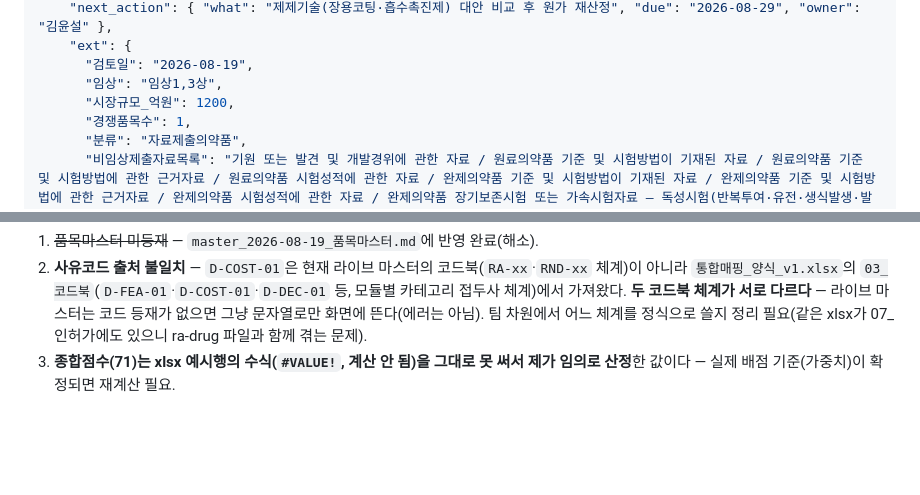
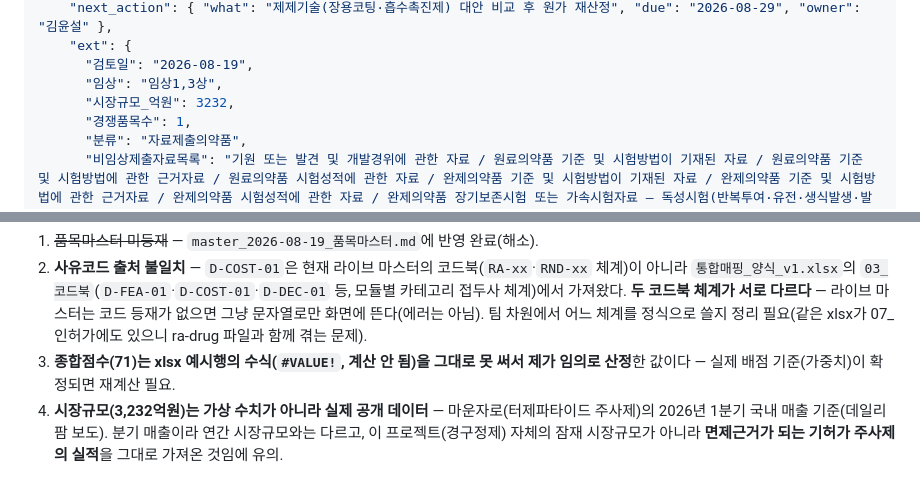
Before and after one commit to doojin1016-eng/Book-e_on_and_on, a Markdown page: data/dev-drug_2026-08-19_PM-2026-100.md, 2 parts joined by grey strips. Rendered like a GitHub page; blank space fills up the shorter version.

Commit message:
dev-drug PM-2026-100: 시장규모를 마운자로 국내 2026 1Q 매출 실적(3,232억원)으로 반영

```diff
--- a/data/dev-drug_2026-08-19_PM-2026-100.md
+++ b/data/dev-drug_2026-08-19_PM-2026-100.md
@@ -19,7 +19,7 @@
     "ext": {
       "검토일": "2026-08-19",
       "임상": "임상1,3상",
-      "시장규모_억원": 1200,
+      "시장규모_억원": 3232,
       "경쟁품목수": 1,
       "분류": "자료제출의약품",
       "비임상제출자료목록": "기원 또는 발견 및 개발경위에 관한 자료 / 원료의약품 기준 및 시험방법이 기재된 자료 / 원료의약품 기준 및 시험방법에 관한 근거자료 / 원료의약품 시험성적에 관한 자료 / 완제의약품 기준 및 시험방법이 기재된 자료 / 완제의약품 기준 및 시험방법에 관한 근거자료 / 완제의약품 시험성적에 관한 자료 / 완제의약품 장기보존시험 또는 가속시험자료 — 독성시험(반복투여·유전·생식발생·발암성)·원료 및 완제 가혹시험은 면제 (ra-drug 구비자료_요약, 별표1 Ⅱ-3·Ⅱ-4 근거)",
@@ -51,3 +51,4 @@
 1. ~~품목마스터 미등재~~ — `master_2026-08-19_품목마스터.md`에 반영 완료(해소).
 2. **사유코드 출처 불일치** — `D-COST-01`은 현재 라이브 마스터의 코드북(`RA-xx`·`RND-xx` 체계)이 아니라 `통합매핑_양식_v1.xlsx`의 `03_코드북`(`D-FEA-01`·`D-COST-01`·`D-DEC-01` 등, 모듈별 카테고리 접두사 체계)에서 가져왔다. **두 코드북 체계가 서로 다르다** — 라이브 마스터는 코드 등재가 없으면 그냥 문자열로만 화면에 뜬다(에러는 아님). 팀 차원에서 어느 체계를 정식으로 쓸지 정리 필요(같은 xlsx가 07_인허가에도 있으니 ra-drug 파일과 함께 겪는 문제).
 3. **종합점수(71)는 xlsx 예시행의 수식(`#VALUE!`, 계산 안 됨)을 그대로 못 써서 제가 임의로 산정**한 값이다 — 실제 배점 기준(가중치)이 확정되면 재계산 필요.
+4. **시장규모(3,232억원)는 가상 수치가 아니라 실제 공개 데이터** — 마운자로(터제파타이드 주사제)의 2026년 1분기 국내 매출 기준(데일리팜 보도). 분기 매출이라 연간 시장규모와는 다르고, 이 프로젝트(경구정제) 자체의 잠재 시장규모가 아니라 **면제근거가 되는 기허가 주사제의 실적**을 그대로 가져온 것임에 유의.
```
